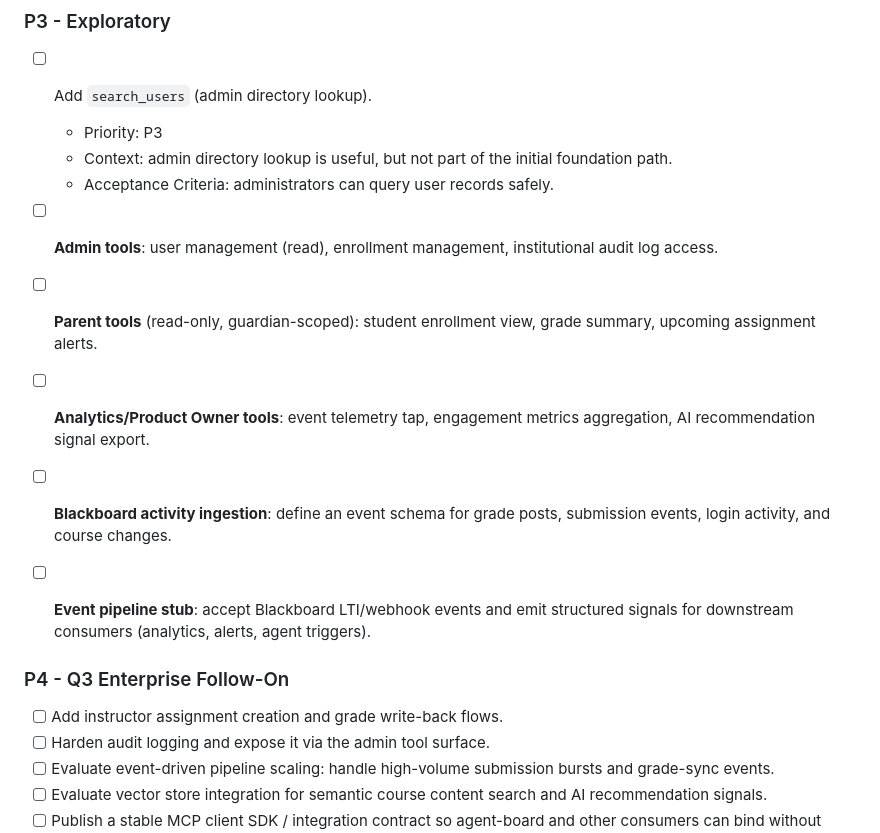
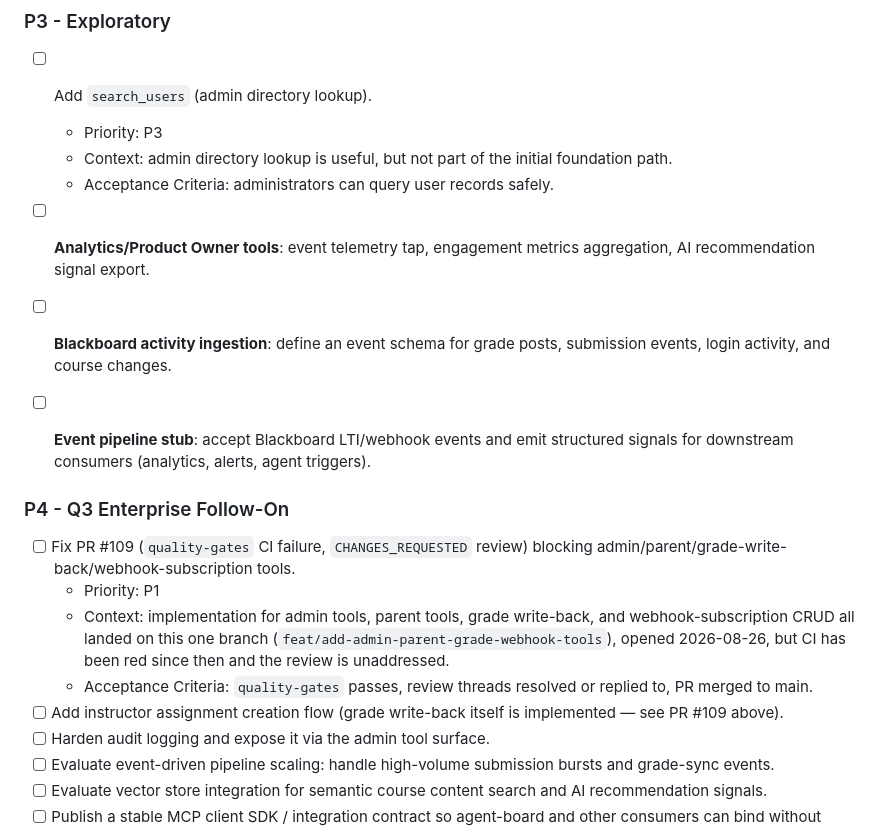
Before and after one commit to nitsuah/bb-mcp, a Markdown page: TASKS.md, the part around one of its changes. Rendered like a GitHub page.

```diff
--- a/TASKS.md
+++ b/TASKS.md
@@ -66,15 +66,18 @@ Last Updated: 2026-08-21
   - Context: admin directory lookup is useful, but not part of the initial foundation path.
   - Acceptance Criteria: administrators can query user records safely.
 
-- [ ] **Admin tools**: user management (read), enrollment management, institutional audit log access.
-- [ ] **Parent tools** (read-only, guardian-scoped): student enrollment view, grade summary, upcoming assignment alerts.
 - [ ] **Analytics/Product Owner tools**: event telemetry tap, engagement metrics aggregation, AI recommendation signal export.
 - [ ] **Blackboard activity ingestion**: define an event schema for grade posts, submission events, login activity, and course changes.
 - [ ] **Event pipeline stub**: accept Blackboard LTI/webhook events and emit structured signals for downstream consumers (analytics, alerts, agent triggers).
 
+
 ### P4 - Q3 Enterprise Follow-On
 
-- [ ] Add instructor assignment creation and grade write-back flows.
+- [ ] Fix PR #109 (`quality-gates` CI failure, `CHANGES_REQUESTED` review) blocking admin/parent/grade-write-back/webhook-subscription tools.
+  - Priority: P1
+  - Context: implementation for admin tools, parent tools, grade write-back, and webhook-subscription CRUD all landed on this one branch (`feat/add-admin-parent-grade-webhook-tools`), opened 2026-08-26, but CI has been red since then and the review is unaddressed.
+  - Acceptance Criteria: `quality-gates` passes, review threads resolved or replied to, PR merged to main.
+- [ ] Add instructor assignment creation flow (grade write-back itself is implemented — see PR #109 above).
 - [ ] Harden audit logging and expose it via the admin tool surface.
 - [ ] Evaluate event-driven pipeline scaling: handle high-volume submission bursts and grade-sync events.
 - [ ] Evaluate vector store integration for semantic course content search and AI recommendation signals.
```
Also changed, not shown: other parts of TASKS.md (+1 -1 lines), ROADMAP.md (+7 -6 lines).
